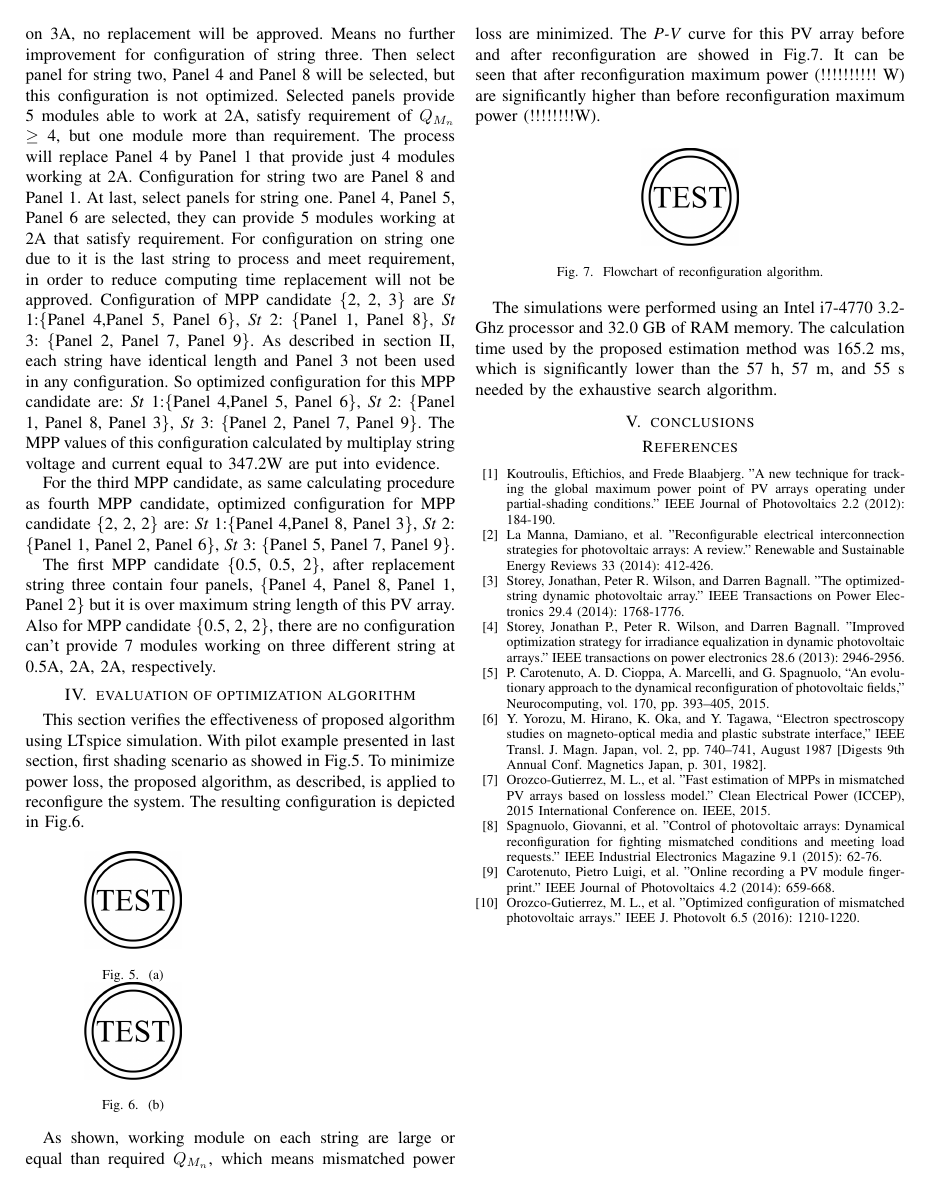
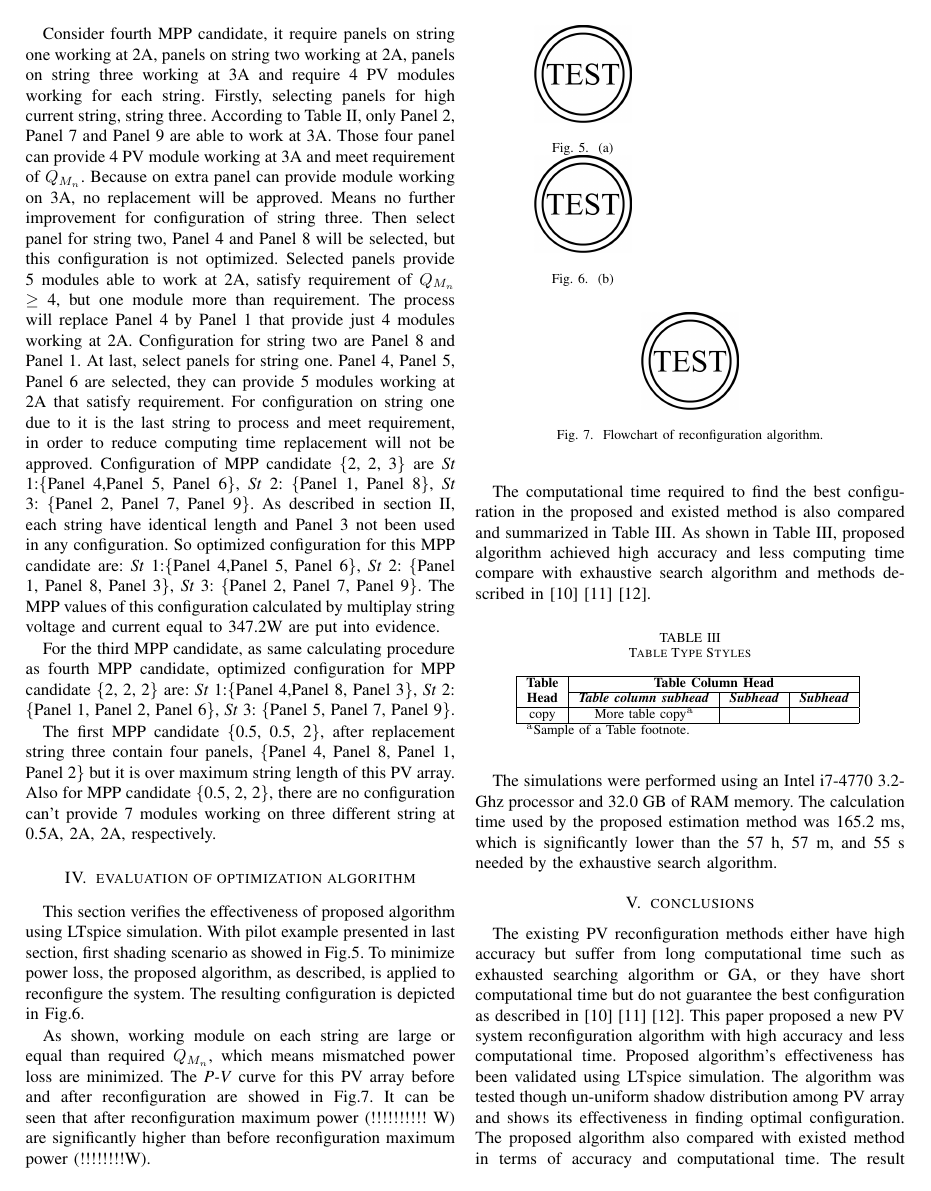
Before and after one commit to JacobZhao/PaperScript, a LaTeX paper (main.tex): page 3 of 3 before the commit and page 3 of 4 after it. Compiled offline with pdfLaTeX; a missing font is replaced by an installed copy or a similar font; a LaTeX package or settings file that is missing is left out.

Commit message:
20180816
almost finished
missing abstract, figure, table, author

```diff
--- a/main.tex
+++ b/main.tex
@@ -139,4 +139,3 @@ The example refer to a three-strings PV array, each string contain with 3 panels
 Due to 5\% error of MPP current candidates and 18\% error of MPP voltage candidates, total error rate of MPP candidates is 23\%. Though procedure of algorithm, MPP candidates with 23\% are: [\{ 0.5, 0.5, 2\}, \{0.5, 2, 2\}, \{2, 2, 2\}, \{2, 2, 3\}] and require working modules per strings are: [\{8, 8, 8\}, \{7, 7, 7\}, \{5, 5, 5\}, \{4, 4, 4\}]. And PV array are organized as Fig \ref{fig4}
 Those MPP candidates are able to generate maximum output power of PV system, but the configurations of MPP candidates may meet electrical connection overhead. In order to reduce electrical connection simulation time, replacement and feasibility check will be approved.
 
-Consider fourth MPP candidate, it require panels on string one working at 2A, panels on string two working at 2A, panels on string three working at 3A and require 4 PV modules working for each string. Firstly, selecting panels for high current string, string three. According to Table \ref{tab}, only Panel 2, Panel 7 and Panel 9 are able to work at 3A. Those four panel can provide 4 PV module working at 3A and meet requirement of \textit{$Q_{M_n}$}. Because on extra panel can provide module  working on 3A, no replacement will be approved. Means no further improvement for configuration of string three.
@@ -143,3 +157,6 @@ Consider fourth MPP candidate, it require panels on string one working at 2A, pa
+\end{table}
+
+Consider fourth MPP candidate, it require panels on string one working at 2A, panels on string two working at 2A, panels on string three working at 3A and require 4 PV modules working for each string. Firstly, selecting panels for high current string, string three. According to Table \ref{tab2}, only Panel 2, Panel 7 and Panel 9 are able to work at 3A. Those four panel can provide 4 PV module working at 3A and meet requirement of \textit{$Q_{M_n}$}. Because on extra panel can provide module  working on 3A, no replacement will be approved. Means no further improvement for configuration of string three.
 Then select panel for string two, Panel 4 and Panel 8 will be selected, but this configuration is not optimized. Selected panels provide 5 modules able to work at 2A, satisfy requirement of \textit{$Q_{M_n}$} $\ge$ 4, but one module more than requirement. The process will replace Panel 4 by Panel 1 that provide just 4 modules working at 2A. Configuration for string two are Panel 8 and Panel 1. At last, select panels for string one. Panel 4, Panel 5, Panel 6 are selected, they can provide 5 modules working at 2A that satisfy requirement. For configuration on string one due to it is the last string to process and meet requirement, in order to reduce computing time replacement will not be approved. Configuration of MPP candidate \{2, 2, 3\} are \textit{St} 1:\{Panel 4,Panel 5, Panel 6\}, \textit{St} 2: \{Panel 1, Panel 8\}, \textit{St} 3: \{Panel 2, Panel 7, Panel 9\}. As described in section \ref{assum}, each string have identical length and Panel 3 not been used in any configuration. So optimized configuration for this MPP candidate are: \textit{St} 1:\{Panel 4,Panel 5, Panel 6\}, \textit{St} 2: \{Panel 1, Panel 8, Panel 3\}, \textit{St} 3: \{Panel 2, Panel 7, Panel 9\}. The MPP values of this configuration calculated by multiplay string voltage and current equal to 347.2W are put into evidence.
 
 For the third MPP candidate, as same calculating procedure as fourth MPP candidate, optimized configuration for MPP candidate \{2, 2, 2\} are: \textit{St} 1:\{Panel 4,Panel 8, Panel 3\}, \textit{St} 2: \{Panel 1, Panel 2, Panel 6\}, \textit{St} 3: \{Panel 5, Panel 7, Panel 9\}.
@@ -172,9 +189,28 @@ As shown, working module on each string are large or equal than required \textit
 \caption{Flowchart of reconfiguration algorithm.}
 \label{fig6}
 \end{figure}
+The computational time required to find the best configuration in the proposed and existed method is also compared and summarized in Table \ref{tab3}. As shown in Table \ref{tab3}, proposed algorithm achieved high accuracy and less computing time compare with exhaustive search algorithm and methods described in \cite{b10} \cite{b11} \cite{b12}.
+
+\begin{table}[htbp]
+\caption{Table Type Styles}
+\begin{center}
+\begin{tabular}{|c|c|c|c|}
+\hline
+\textbf{Table}&\multicolumn{3}{|c|}{\textbf{Table Column Head}} \\
+\cline{2-4}
+\textbf{Head} & \textbf{\textit{Table column subhead}}& \textbf{\textit{Subhead}}& \textbf{\textit{Subhead}} \\
+\hline
+copy& More table copy$^{\mathrm{a}}$& &  \\
+\hline
+\multicolumn{4}{l}{$^{\mathrm{a}}$Sample of a Table footnote.}
+\end{tabular}
+\label{tab3}
+\end{center}
+\end{table}
+
 The simulations were performed using an Intel i7-4770 3.2-Ghz processor and 32.0 GB of RAM memory. The calculation time used by the proposed estimation method was 165.2 ms, which is significantly lower than the 57 h, 57 m, and 55 s needed by the exhaustive search algorithm.
 \section{conclusions}
-
+The existing PV reconfiguration methods either have high accuracy but suffer from long computational time such as exhausted searching algorithm or GA, or they have short computational time but do not guarantee the best configuration as described in \cite{b10} \cite{b11} \cite{b12}. This paper proposed a new PV system reconfiguration algorithm with high accuracy and less computational time. Proposed algorithm's effectiveness has been validated using LTspice simulation. The algorithm was tested though un-uniform shadow distribution among PV array and shows its effectiveness in finding optimal configuration. The proposed algorithm also compared with existed method in terms of accuracy and computational time. The result shows that proposed algorithm has high accuracy and less computational time.
 %\begin{figure}
 %\centering
 %\subfigure[the first subfigure]{
```
Also changed, not shown: main.pdf, main.tex (17 more changed lines), 2 other files.
